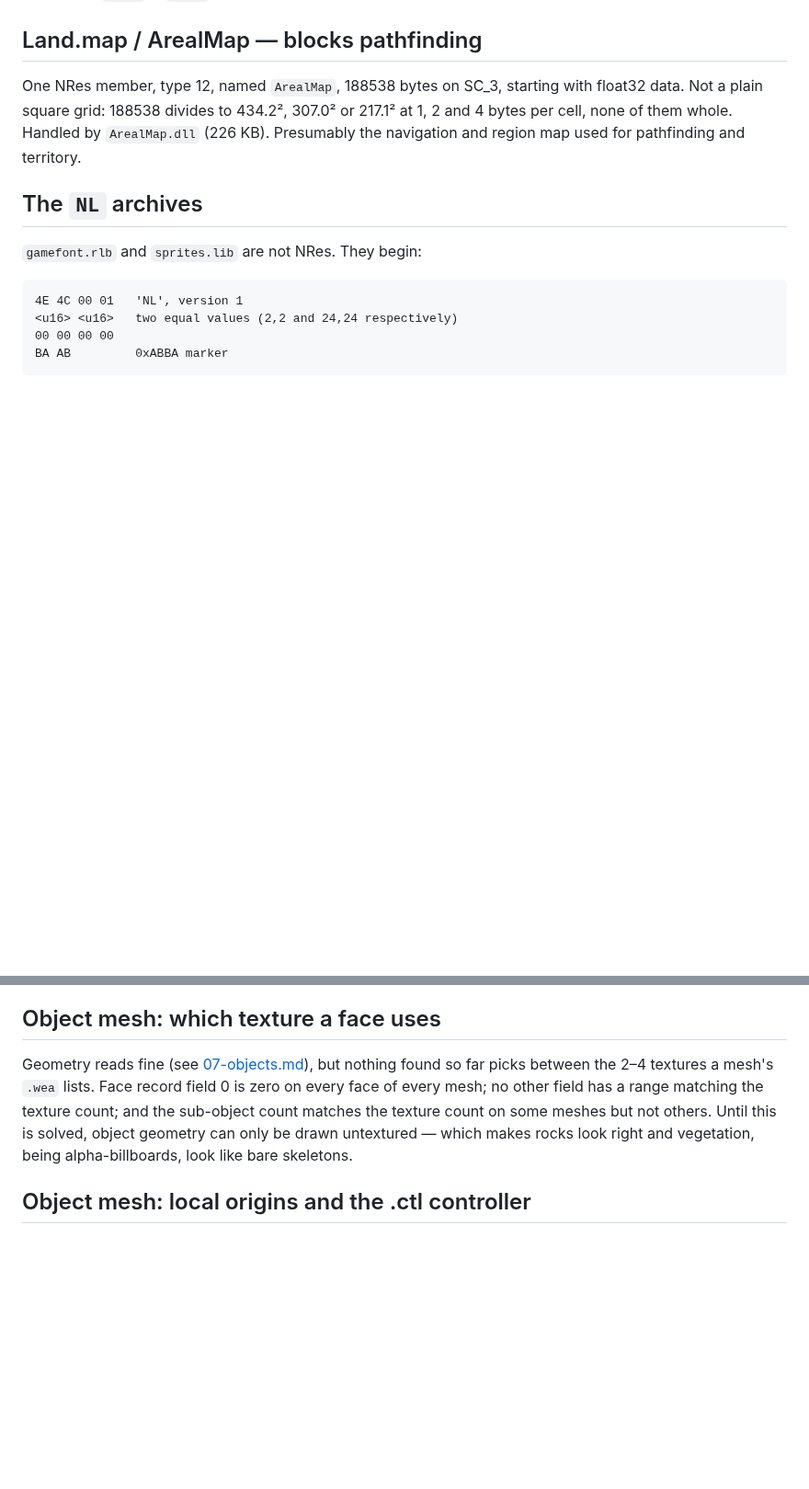
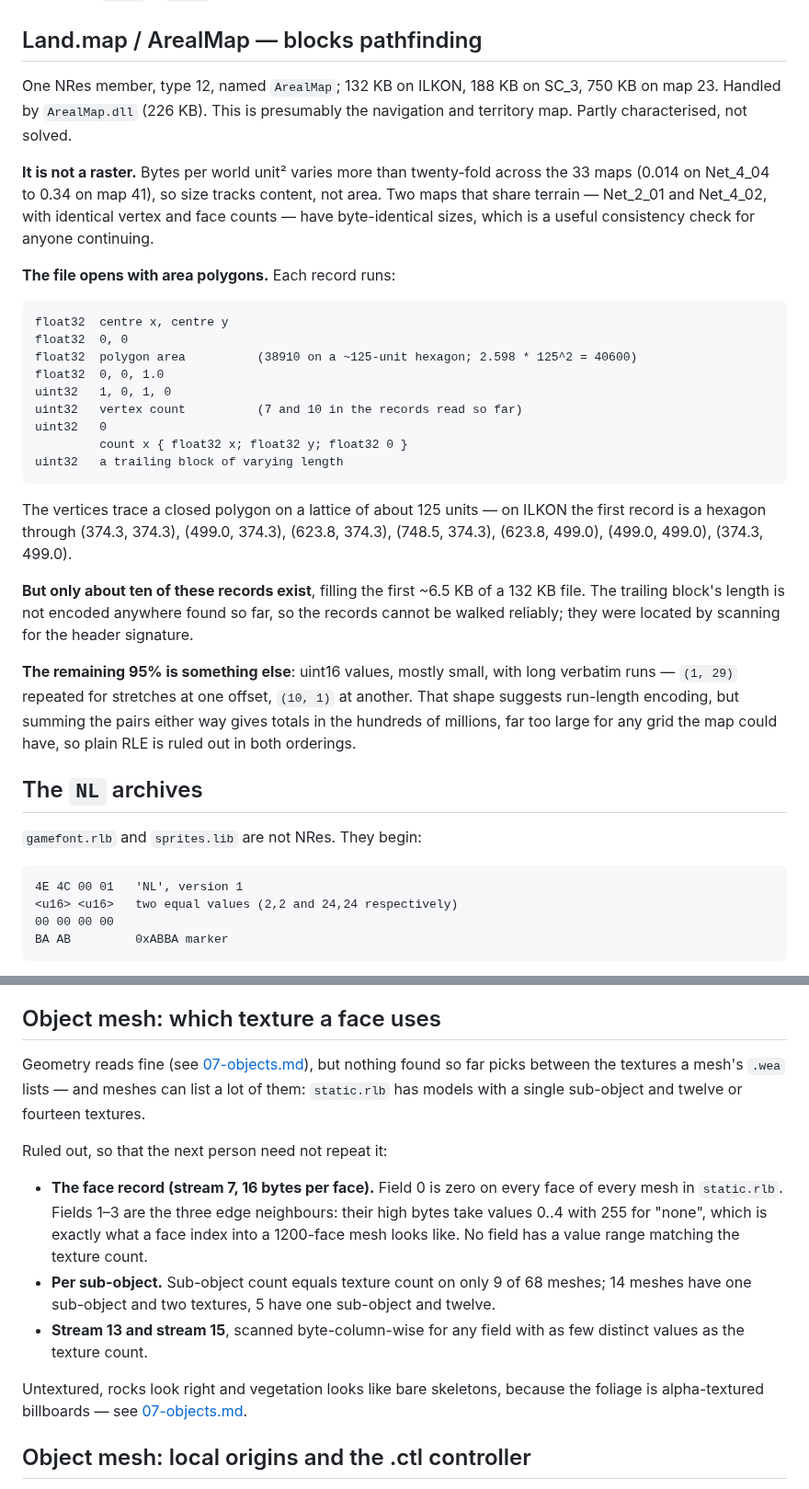
Before and after one commit to dragonee/openparkan, a Markdown page: docs/06-open-questions.md, 2 parts joined by grey strips. Shown at 92% size. Drawn GitHub-style; blank space fills up the shorter version.

Commit message:
Document two negative results: mesh texture assignment and ArealMap
Neither format cracked this round; both are characterised so the work is not
repeated.

Per-face texture assignment: eliminated the face record (field 0 is zero
everywhere, fields 1-3 are edge neighbours), per-sub-object assignment (counts
match on only 9 of 68 meshes), and streams 13 and 15 by byte-column scan.

ArealMap: not a raster - bytes per world unit squared varies twentyfold across
maps. The file opens with area records holding a centre, a polygon area, a
vertex count and a closed polygon on a ~125-unit lattice, but only about ten
of them exist, filling the first 6.5 KB of a 132 KB file, and the trailing
block's length is not encoded anywhere found. The remaining 95% is uint16 data
with long verbatim runs; plain RLE is ruled out in both pair orderings.

Co-Authored-By: Claude Opus 5 (1M context) <noreply@anthropic.com>
Claude-Session: https://claude.ai/code/session_014erVYU4NzrHayG1R1HKA2k

````diff
--- a/docs/06-open-questions.md
+++ b/docs/06-open-questions.md
@@ -19,11 +19,44 @@ few fields are carried through without being understood:
 
 ## Land.map / ArealMap — blocks pathfinding
 
-One NRes member, type 12, named `ArealMap`, 188538 bytes on SC_3, starting with
-float32 data. Not a plain square grid: 188538 divides to 434.2², 307.0² or
-217.1² at 1, 2 and 4 bytes per cell, none of them whole. Handled by
-`ArealMap.dll` (226 KB). Presumably the navigation and region map used for
-pathfinding and territory.
+One NRes member, type 12, named `ArealMap`; 132 KB on ILKON, 188 KB on SC_3,
+750 KB on map 23. Handled by `ArealMap.dll` (226 KB). This is presumably the
+navigation and territory map. Partly characterised, not solved.
+
+**It is not a raster.** Bytes per world unit² varies more than twenty-fold
+across the 33 maps (0.014 on Net_4_04 to 0.34 on map 41), so size tracks
+content, not area. Two maps that share terrain — Net_2_01 and Net_4_02, with
+identical vertex and face counts — have byte-identical sizes, which is a useful
+consistency check for anyone continuing.
+
+**The file opens with area polygons.** Each record runs:
+
+```
+float32  centre x, centre y
+float32  0, 0
+float32  polygon area          (38910 on a ~125-unit hexagon; 2.598 * 125^2 = 40600)
+float32  0, 0, 1.0
+uint32   1, 0, 1, 0
+uint32   vertex count          (7 and 10 in the records read so far)
+uint32   0
+         count x { float32 x; float32 y; float32 0 }
+uint32   a trailing block of varying length
+```
+
+The vertices trace a closed polygon on a lattice of about 125 units — on ILKON
+the first record is a hexagon through (374.3, 374.3), (499.0, 374.3),
+(623.8, 374.3), (748.5, 374.3), (623.8, 499.0), (499.0, 499.0), (374.3, 499.0).
+
+**But only about ten of these records exist**, filling the first ~6.5 KB of a
+132 KB file. The trailing block's length is not encoded anywhere found so far,
+so the records cannot be walked reliably; they were located by scanning for the
+header signature.
+
+**The remaining 95% is something else**: uint16 values, mostly small, with long
+verbatim runs — `(1, 29)` repeated for stretches at one offset, `(10, 1)` at
+another. That shape suggests run-length encoding, but summing the pairs either
+way gives totals in the hundreds of millions, far too large for any grid the
+map could have, so plain RLE is ruled out in both orderings.
 
 ## The `NL` archives
 
@@ -42,12 +75,25 @@ files, holding fonts and 2D sprites, so this blocks UI work but nothing else.
 ## Object mesh: which texture a face uses
 
 Geometry reads fine (see [07-objects.md](07-objects.md)), but nothing found so
-far picks between the 2–4 textures a mesh's `.wea` lists. Face record field 0
-is zero on every face of every mesh; no other field has a range matching the
-texture count; and the sub-object count matches the texture count on some
-meshes but not others. Until this is solved, object geometry can only be drawn
-untextured — which makes rocks look right and vegetation, being
-alpha-billboards, look like bare skeletons.
+far picks between the textures a mesh's `.wea` lists — and meshes can list a
+lot of them: `static.rlb` has models with a single sub-object and twelve or
+fourteen textures.
+
+Ruled out, so that the next person need not repeat it:
+
+- **The face record (stream 7, 16 bytes per face).** Field 0 is zero on every
+  face of every mesh in `static.rlb`. Fields 1–3 are the three edge
+  neighbours: their high bytes take values 0..4 with 255 for "none", which is
+  exactly what a face index into a 1200-face mesh looks like. No field has a
+  value range matching the texture count.
+- **Per sub-object.** Sub-object count equals texture count on only 9 of 68
+  meshes; 14 meshes have one sub-object and two textures, 5 have one
+  sub-object and twelve.
+- **Stream 13 and stream 15**, scanned byte-column-wise for any field with as
+  few distinct values as the texture count.
+
+Untextured, rocks look right and vegetation looks like bare skeletons, because
+the foliage is alpha-textured billboards — see [07-objects.md](07-objects.md).
 
 ## Object mesh: local origins and the .ctl controller
 
````
Also changed, not shown: README.md (+1 -1 lines).
